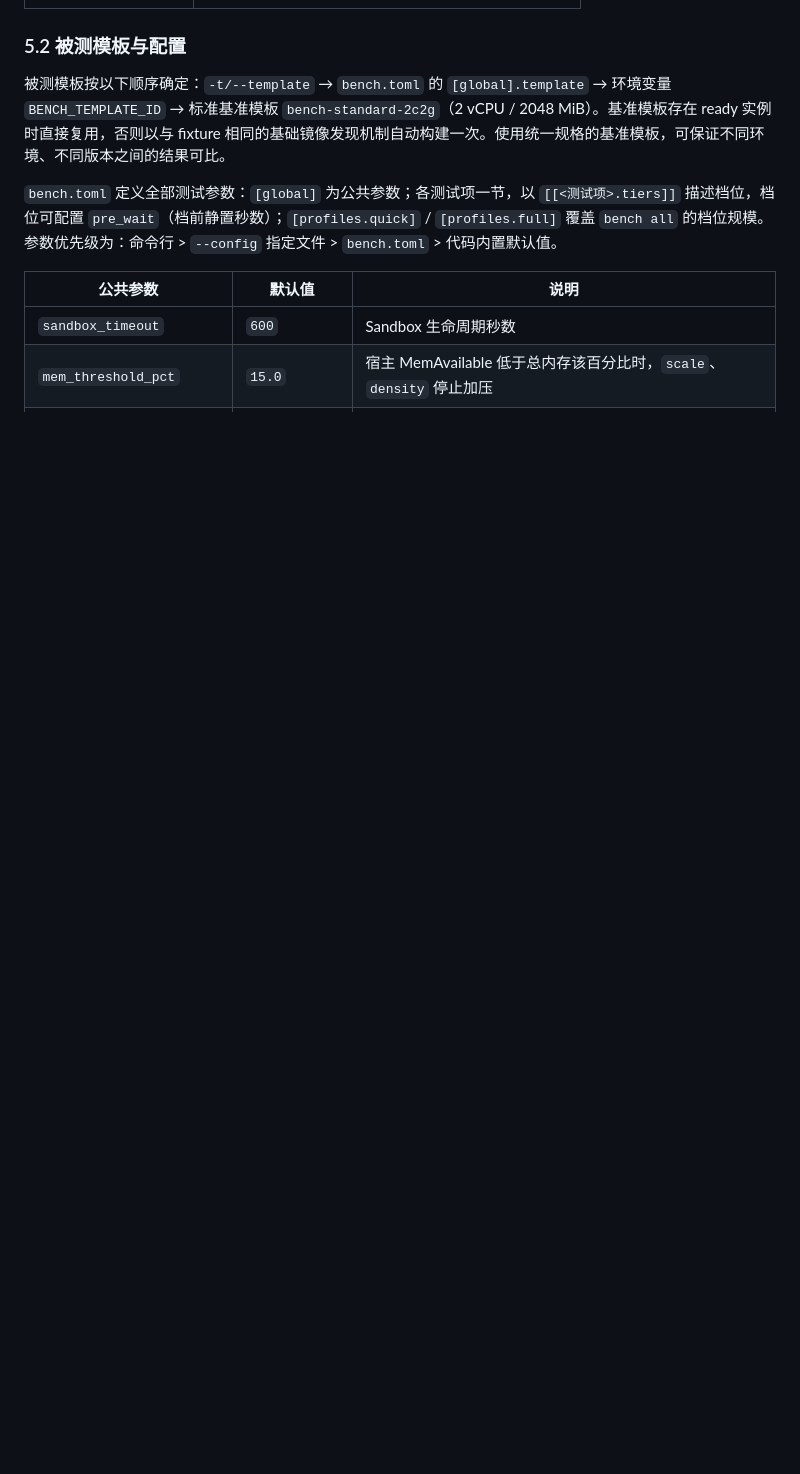
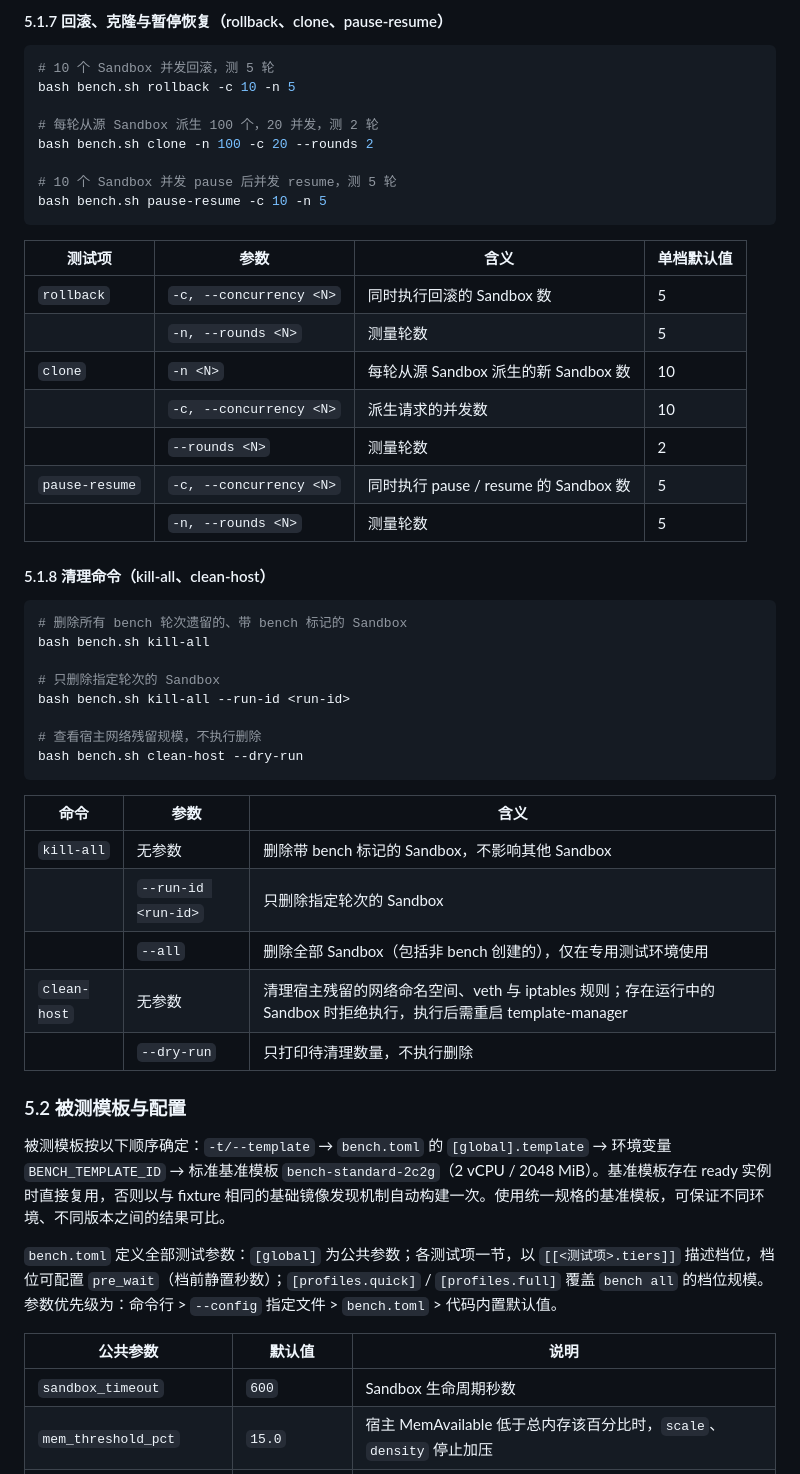
Before and after one commit to openeuler-mirror/KASandbox, a Markdown page: e2b-scripts/README.md, the part around one of its changes. GitHub-like rendering; blank space fills up the shorter version.

````diff
--- a/e2b-scripts/README.md
+++ b/e2b-scripts/README.md
@@ -631,3 +719,46 @@ bash bench.sh snapshot-dirty -d 512 -n 3
+#### 5.1.7 回滚、克隆与暂停恢复（rollback、clone、pause-resume）
+
+```bash
+# 10 个 Sandbox 并发回滚，测 5 轮
+bash bench.sh rollback -c 10 -n 5
+
+# 每轮从源 Sandbox 派生 100 个，20 并发，测 2 轮
+bash bench.sh clone -n 100 -c 20 --rounds 2
+
+# 10 个 Sandbox 并发 pause 后并发 resume，测 5 轮
+bash bench.sh pause-resume -c 10 -n 5
+```
+
+| 测试项 | 参数 | 含义 | 单档默认值 |
+| --- | --- | --- | --- |
+| `rollback` | `-c, --concurrency <N>` | 同时执行回滚的 Sandbox 数 | 5 |
+| | `-n, --rounds <N>` | 测量轮数 | 5 |
+| `clone` | `-n <N>` | 每轮从源 Sandbox 派生的新 Sandbox 数 | 10 |
+| | `-c, --concurrency <N>` | 派生请求的并发数 | 10 |
+| | `--rounds <N>` | 测量轮数 | 2 |
+| `pause-resume` | `-c, --concurrency <N>` | 同时执行 pause / resume 的 Sandbox 数 | 5 |
+| | `-n, --rounds <N>` | 测量轮数 | 5 |
+
+#### 5.1.8 清理命令（kill-all、clean-host）
+
+```bash
+# 删除所有 bench 轮次遗留的、带 bench 标记的 Sandbox
+bash bench.sh kill-all
+
+# 只删除指定轮次的 Sandbox
+bash bench.sh kill-all --run-id <run-id>
+
+# 查看宿主网络残留规模，不执行删除
+bash bench.sh clean-host --dry-run
+```
+
+| 命令 | 参数 | 含义 |
+| --- | --- | --- |
+| `kill-all` | 无参数 | 删除带 bench 标记的 Sandbox，不影响其他 Sandbox |
+| | `--run-id <run-id>` | 只删除指定轮次的 Sandbox |
+| | `--all` | 删除全部 Sandbox（包括非 bench 创建的），仅在专用测试环境使用 |
+| `clean-host` | 无参数 | 清理宿主残留的网络命名空间、veth 与 iptables 规则；存在运行中的 Sandbox 时拒绝执行，执行后需重启 template-manager |
+| | `--dry-run` | 只打印待清理数量，不执行删除 |
 
 ### 5.2 被测模板与配置
 
````
Also changed, not shown: other parts of e2b-scripts/README.md (+107 -19 lines).
